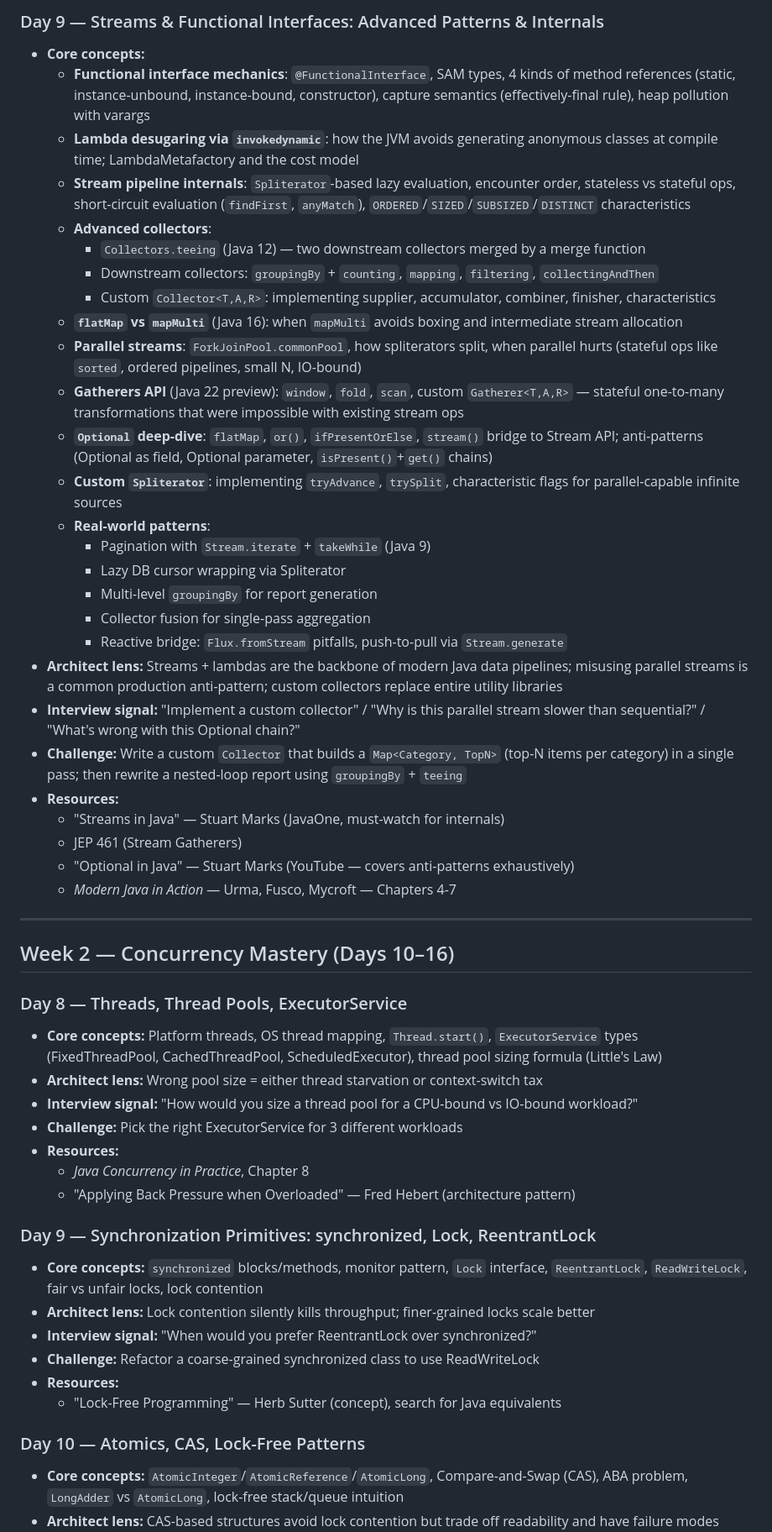
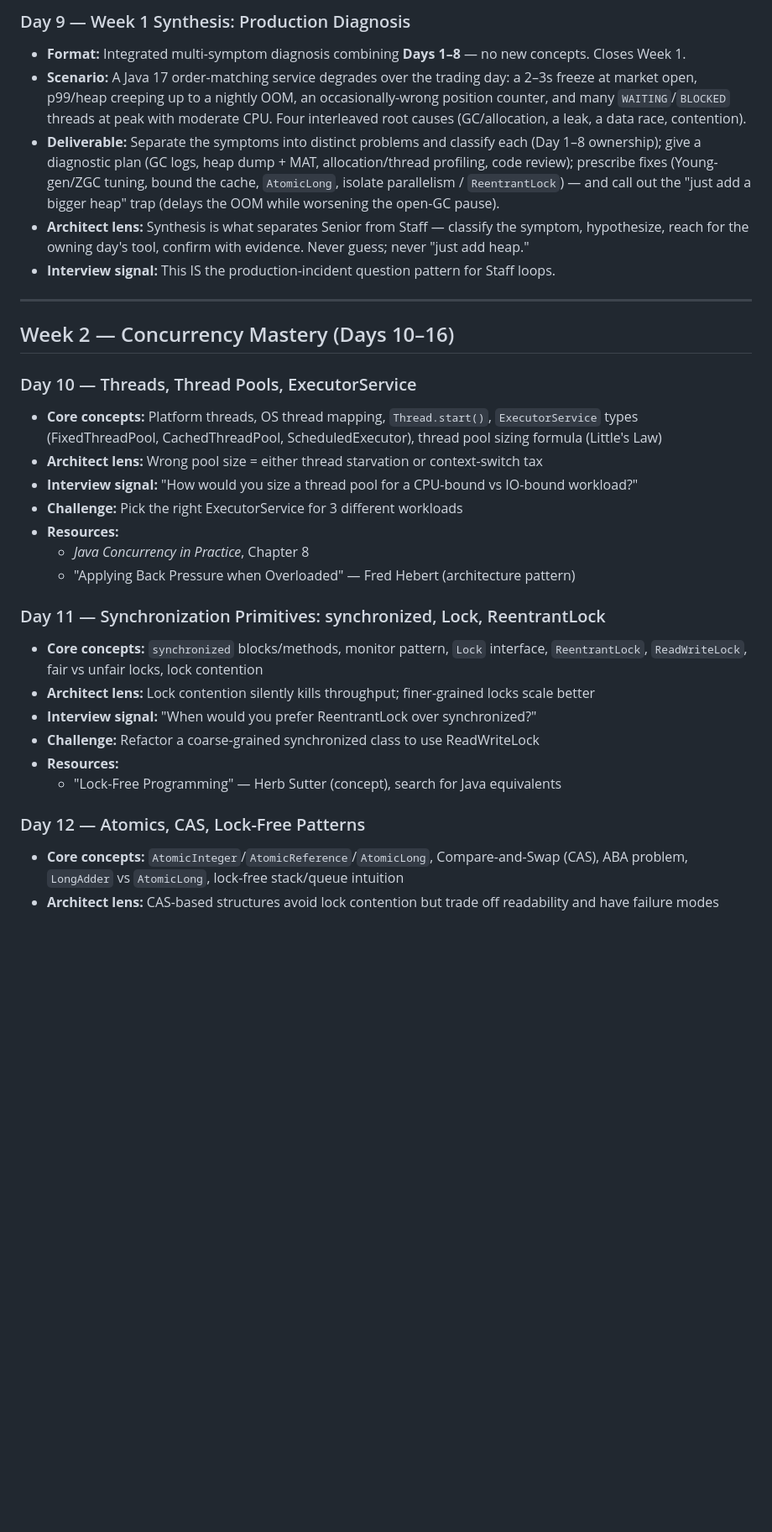
Before and after one commit to Nagendrababu-M/java-architect-track, a Markdown page: docs/phase-1-master-plan.md, the part around one of its changes. Shown at 84% size. Drawn GitHub-style; blank space fills up the shorter version.

```diff
--- a/docs/phase-1-master-plan.md
+++ b/docs/phase-1-master-plan.md
@@ -111,38 +119,16 @@
 
-### Day 9 — Streams & Functional Interfaces: Advanced Patterns & Internals
-- **Core concepts:**
-  - **Functional interface mechanics**: `@FunctionalInterface`, SAM types, 4 kinds of method references (static, instance-unbound, instance-bound, constructor), capture semantics (effectively-final rule), heap pollution with varargs
-  - **Lambda desugaring via `invokedynamic`**: how the JVM avoids generating anonymous classes at compile time; LambdaMetafactory and the cost model
-  - **Stream pipeline internals**: `Spliterator`-based lazy evaluation, encounter order, stateless vs stateful ops, short-circuit evaluation (`findFirst`, `anyMatch`), `ORDERED`/`SIZED`/`SUBSIZED`/`DISTINCT` characteristics
-  - **Advanced collectors**:
-    - `Collectors.teeing` (Java 12) — two downstream collectors merged by a merge function
-    - Downstream collectors: `groupingBy` + `counting`, `mapping`, `filtering`, `collectingAndThen`
-    - Custom `Collector<T,A,R>`: implementing supplier, accumulator, combiner, finisher, characteristics
-  - **`flatMap` vs `mapMulti`** (Java 16): when `mapMulti` avoids boxing and intermediate stream allocation
-  - **Parallel streams**: `ForkJoinPool.commonPool`, how spliterators split, when parallel hurts (stateful ops like `sorted`, ordered pipelines, small N, IO-bound)
-  - **Gatherers API** (Java 22 preview): `window`, `fold`, `scan`, custom `Gatherer<T,A,R>` — stateful one-to-many transformations that were impossible with existing stream ops
-  - **`Optional` deep-dive**: `flatMap`, `or()`, `ifPresentOrElse`, `stream()` bridge to Stream API; anti-patterns (Optional as field, Optional parameter, `isPresent()`+`get()` chains)
-  - **Custom `Spliterator`**: implementing `tryAdvance`, `trySplit`, characteristic flags for parallel-capable infinite sources
-  - **Real-world patterns**:
-    - Pagination with `Stream.iterate` + `takeWhile` (Java 9)
-    - Lazy DB cursor wrapping via Spliterator
-    - Multi-level `groupingBy` for report generation
-    - Collector fusion for single-pass aggregation
-    - Reactive bridge: `Flux.fromStream` pitfalls, push-to-pull via `Stream.generate`
-- **Architect lens:** Streams + lambdas are the backbone of modern Java data pipelines; misusing parallel streams is a common production anti-pattern; custom collectors replace entire utility libraries
-- **Interview signal:** "Implement a custom collector" / "Why is this parallel stream slower than sequential?" / "What's wrong with this Optional chain?"
-- **Challenge:** Write a custom `Collector` that builds a `Map<Category, TopN>` (top-N items per category) in a single pass; then rewrite a nested-loop report using `groupingBy` + `teeing`
-- **Resources:**
-  - "Streams in Java" — Stuart Marks (JavaOne, must-watch for internals)
-  - JEP 461 (Stream Gatherers)
-  - "Optional in Java" — Stuart Marks (YouTube — covers anti-patterns exhaustively)
-  - *Modern Java in Action* — Urma, Fusco, Mycroft — Chapters 4-7
+### Day 9 — Week 1 Synthesis: Production Diagnosis
+- **Format:** Integrated multi-symptom diagnosis combining **Days 1–8** — no new concepts. Closes Week 1.
+- **Scenario:** A Java 17 order-matching service degrades over the trading day: a 2–3s freeze at market open, p99/heap creeping up to a nightly OOM, an occasionally-wrong position counter, and many `WAITING`/`BLOCKED` threads at peak with moderate CPU. Four interleaved root causes (GC/allocation, a leak, a data race, contention).
+- **Deliverable:** Separate the symptoms into distinct problems and classify each (Day 1–8 ownership); give a diagnostic plan (GC logs, heap dump + MAT, allocation/thread profiling, code review); prescribe fixes (Young-gen/ZGC tuning, bound the cache, `AtomicLong`, isolate parallelism / `ReentrantLock`) — and call out the "just add a bigger heap" trap (delays the OOM while worsening the open-GC pause).
+- **Architect lens:** Synthesis is what separates Senior from Staff — classify the symptom, hypothesize, reach for the owning day's tool, confirm with evidence. Never guess; never "just add heap."
+- **Interview signal:** This IS the production-incident question pattern for Staff loops.
 
 ---
 
 ## Week 2 — Concurrency Mastery (Days 10–16)
 
-### Day 8 — Threads, Thread Pools, ExecutorService
+### Day 10 — Threads, Thread Pools, ExecutorService
 - **Core concepts:** Platform threads, OS thread mapping, `Thread.start()`, `ExecutorService` types (FixedThreadPool, CachedThreadPool, ScheduledExecutor), thread pool sizing formula (Little's Law)
 - **Architect lens:** Wrong pool size = either thread starvation or context-switch tax
 - **Interview signal:** "How would you size a thread pool for a CPU-bound vs IO-bound workload?"
@@ -151,7 +137,7 @@
   - *Java Concurrency in Practice*, Chapter 8
   - "Applying Back Pressure when Overloaded" — Fred Hebert (architecture pattern)
 
-### Day 9 — Synchronization Primitives: synchronized, Lock, ReentrantLock
+### Day 11 — Synchronization Primitives: synchronized, Lock, ReentrantLock
 - **Core concepts:** `synchronized` blocks/methods, monitor pattern, `Lock` interface, `ReentrantLock`, `ReadWriteLock`, fair vs unfair locks, lock contention
 - **Architect lens:** Lock contention silently kills throughput; finer-grained locks scale better
 - **Interview signal:** "When would you prefer ReentrantLock over synchronized?"
@@ -159,7 +145,7 @@
 - **Resources:**
   - "Lock-Free Programming" — Herb Sutter (concept), search for Java equivalents
 
-### Day 10 — Atomics, CAS, Lock-Free Patterns
+### Day 12 — Atomics, CAS, Lock-Free Patterns
 - **Core concepts:** `AtomicInteger`/`AtomicReference`/`AtomicLong`, Compare-and-Swap (CAS), ABA problem, `LongAdder` vs `AtomicLong`, lock-free stack/queue intuition
 - **Architect lens:** CAS-based structures avoid lock contention but trade off readability and have failure modes (ABA)
 - **Interview signal:** "Implement a thread-safe counter without using synchronized"
```
Also changed, not shown: other parts of docs/phase-1-master-plan.md (+42 -34 lines).
